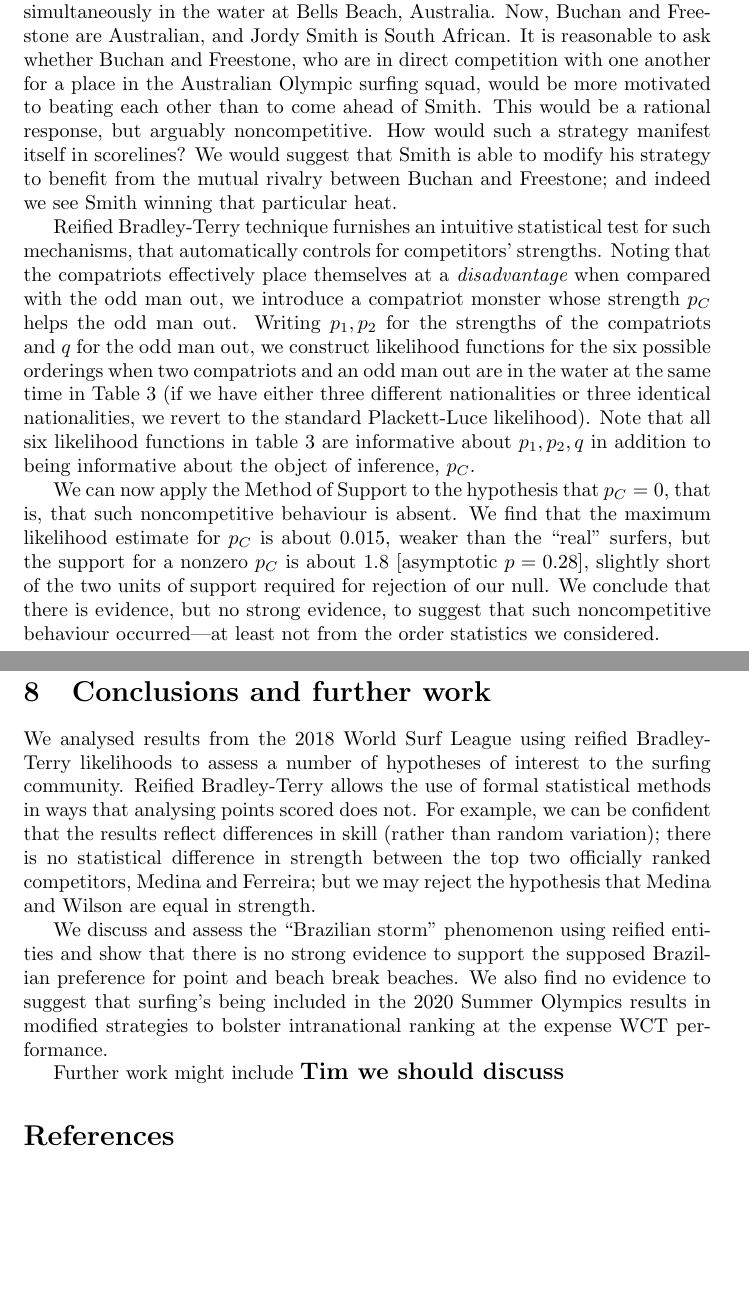
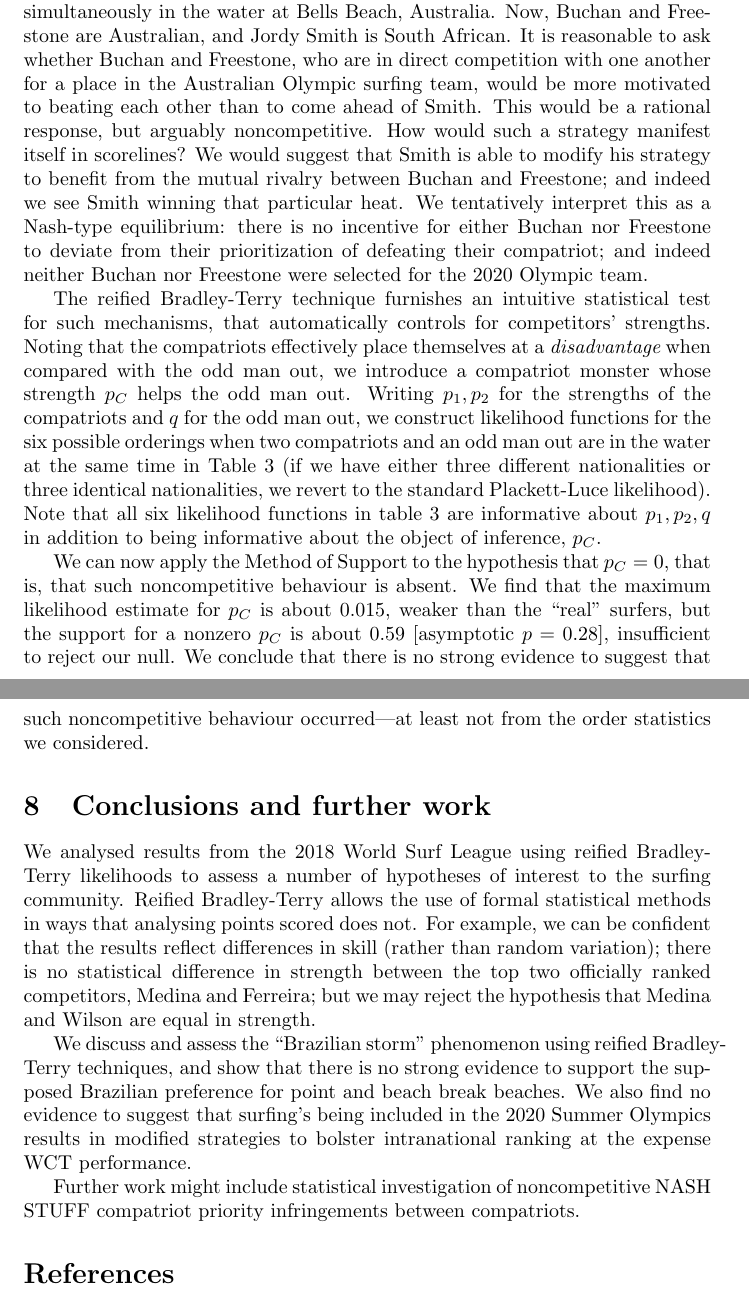
Before and after one commit to RobinHankin/hyper2, a LaTeX document (inst/surfing_jsa.tex): two parts of pages 10 and 11 of 12, joined at a grey line, cut so that both start at the same text, the shorter picture padded with empty space. Compiled offline with pdfLaTeX.

Commit message:
slight changes following conversation with Tim

```diff
--- a/inst/surfing_jsa.tex
+++ b/inst/surfing_jsa.tex
@@ -370,15 +367,18 @@ simultaneously in the water at Bells Beach, Australia.  Now, Buchan
 and Freestone are Australian, and Jordy Smith is South African.  It is
 reasonable to ask whether Buchan and Freestone, who are in direct
 competition with one another for a place in the Australian Olympic
-surfing squad, would be more motivated to beating each other than to
+surfing team, would be more motivated to beating each other than to
 come ahead of Smith.  This would be a rational response, but arguably
 noncompetitive.  How would such a strategy manifest itself in
-scorelines?  We would suggest that Smith is able to
-modify his strategy to benefit from the mutual rivalry between
-Buchan and Freestone; and indeed we see Smith winning that particular
-heat.
+scorelines?  We would suggest that Smith is able to modify his
+strategy to benefit from the mutual rivalry between Buchan and
+Freestone; and indeed we see Smith winning that particular heat.  We
+tentatively interpret this as a Nash-type equilibrium: there is no
+incentive for either Buchan nor Freestone to deviate from their
+prioritization of defeating their compatriot; and indeed neither
+Buchan nor Freestone were selected for the 2020 Olympic team.
 
-Reified Bradley-Terry technique furnishes an intuitive statistical
+The reified Bradley-Terry technique furnishes an intuitive statistical
 test for such mechanisms, that automatically controls for competitors'
 strengths.  Noting
 that the compatriots effectively place themselves at a {\em
@@ -417,12 +417,11 @@ $q\succ p_2\succ p_1 $ & $ \frac{q+p_C}{p_1+p_2+q+p_C}\cdot\frac{p_2}{p_1+p_2}$\
 We can now apply the Method of Support to the hypothesis that $p_C=0$,
 that is, that such noncompetitive behaviour is absent.  We find that
 the maximum likelihood estimate for $p_C$ is about 0.015, weaker than
-the ``real'' surfers, but the support for a nonzero $p_C$ is about 1.8
-[asymptotic $p=0.28$], slightly short of the two units of support
-required for rejection of our null.  We conclude that there is
-evidence, but no strong evidence, to suggest that such noncompetitive
-behaviour occurred---at least not from the order statistics we
-considered.
+the ``real'' surfers, but the support for a nonzero $p_C$ is about
+0.59 [asymptotic $p=0.28$], insufficient to reject our null.  We
+conclude that there is no strong evidence to suggest that such
+noncompetitive behaviour occurred---at least not from the order
+statistics we considered.
 
 \section{Conclusions and further work}
 
@@ -437,14 +436,14 @@ ranked competitors, Medina and Ferreira; but we may reject the
 hypothesis that Medina and Wilson are equal in strength.
 
 We discuss and assess the ``Brazilian storm'' phenomenon using reified
-entities and show that there is no strong evidence to support the
-supposed Brazilian preference for point and beach break beaches.  We
-also find no evidence to suggest that surfing's being included in the
-2020 Summer Olympics results in modified strategies to bolster
-intranational ranking at the expense WCT performance.
+Bradley-Terry techniques, and show that there is no strong evidence to
+support the supposed Brazilian preference for point and beach break
+beaches.  We also find no evidence to suggest that surfing's being
+included in the 2020 Summer Olympics results in modified strategies to
+bolster intranational ranking at the expense WCT performance.
 
-Further work might include  {\bf\large Tim we should discuss}
-
+Further work might include statistical investigation of noncompetitive
+NASH STUFF compatriot priority infringements between compatriots.
 
 \bibliography{chess}
 \end{document}
```
Also changed, not shown: inst/chess.bib (+9 -0 lines), inst/surfing_jsa.tex (55 more changed lines).
